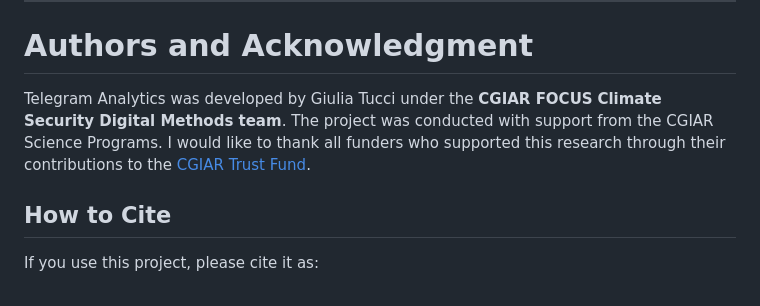
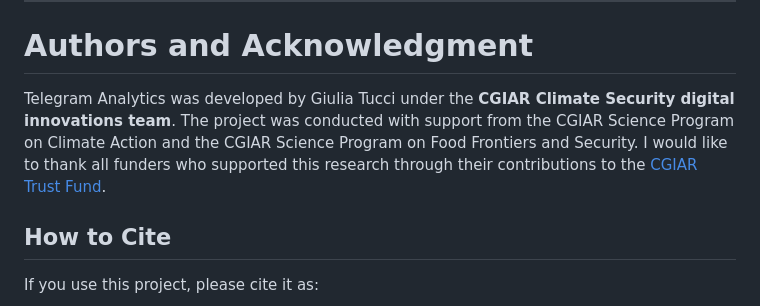
Before and after one commit to gtucci/Telegram-Analytics, a Markdown page: README.md, the part around the change. GitHub-like rendering.

```diff
--- a/README.md
+++ b/README.md
@@ -117,7 +117,7 @@ The pipeline will process all steps and generate:
 
 # Authors and Acknowledgment
 
-Telegram Analytics was developed by Giulia Tucci under the **CGIAR FOCUS** **Climate Security Digital Methods team**. The project was conducted with support from the CGIAR Science Programs. I would like to thank all funders who supported this research through their contributions to the [CGIAR Trust Fund](https://www.cgiar.org/funders/).
+Telegram Analytics was developed by Giulia Tucci under the **CGIAR Climate Security digital innovations team**. The project was conducted with support from the CGIAR Science Program on Climate Action and the CGIAR Science Program on Food Frontiers and Security. I would like to thank all funders who supported this research through their contributions to the [CGIAR Trust Fund](https://www.cgiar.org/funders/).
 
 ## How to Cite
 If you use this project, please cite it as:
```
